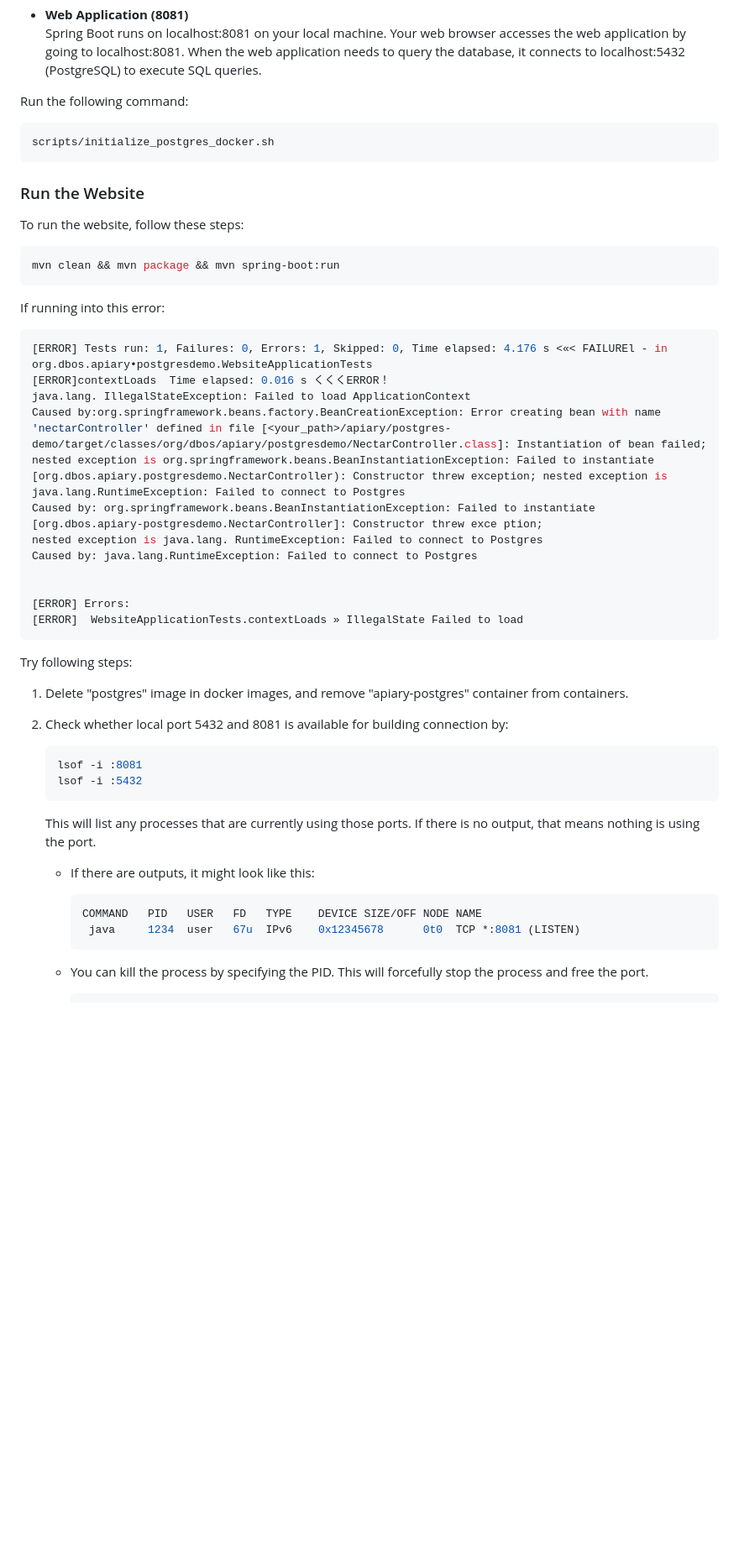
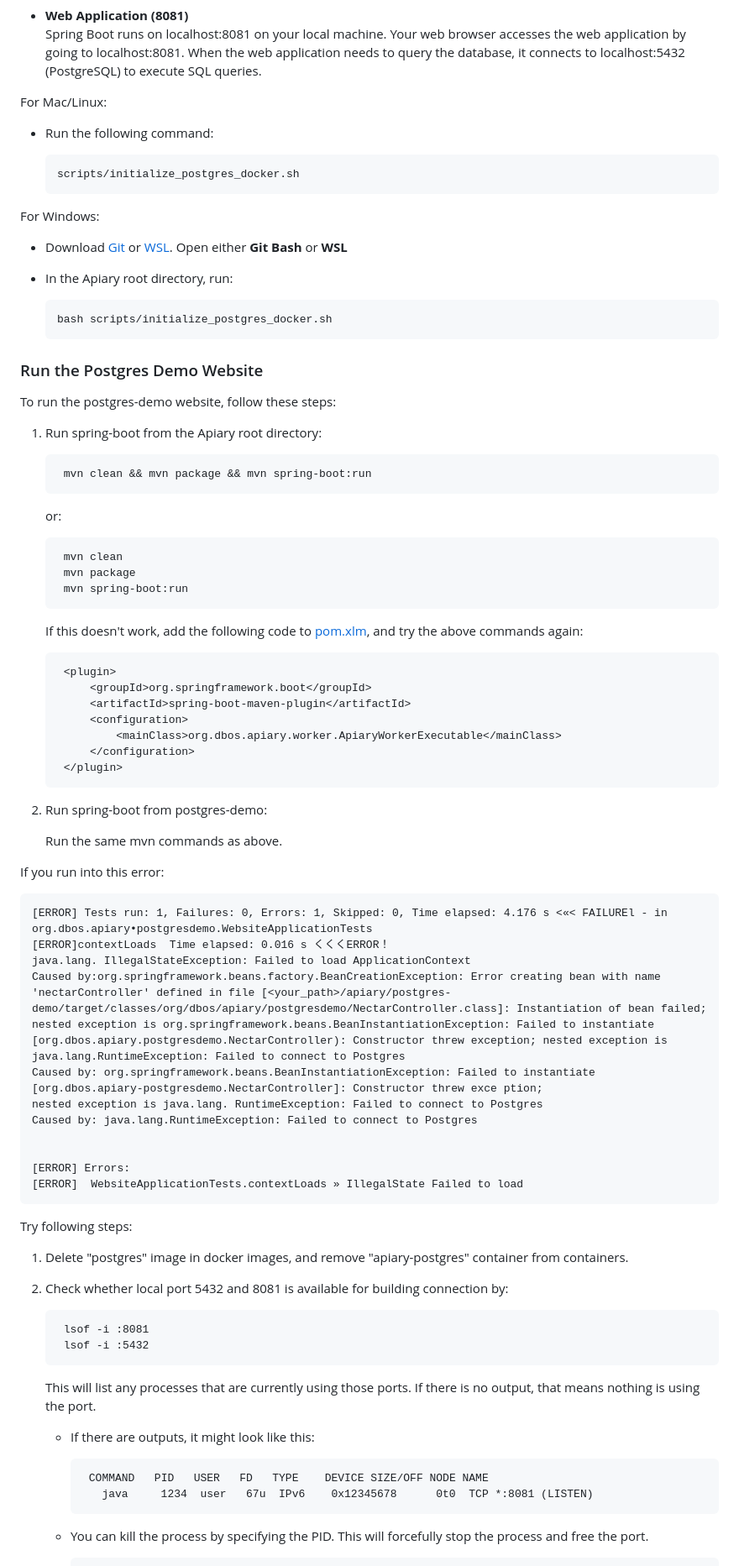
Before and after one commit to EC528-Fall-2024/hybrid-tx-analytical-epoxy, a Markdown page: Apiary Tutorial.md, the part around the change printed below. Shown: that part at 84% size. GitHub-like rendering; blank space fills up the shorter version.

````diff
--- a/Apiary Tutorial.md
+++ b/Apiary Tutorial.md
@@ -55,51 +82,78 @@ Make the following changes to the configuration since docker for these OS runs o
 - **Web Application (8081)**
   Spring Boot runs on localhost:8081 on your local machine. Your web browser accesses the web application by going to localhost:8081. When the web application needs to query the database, it connects to localhost:5432 (PostgreSQL) to execute SQL queries.
 
-Run the following command:
 
-```shell
-scripts/initialize_postgres_docker.sh
-```
+For Mac/Linux:
 
-### Run the Website
+  - Run the following command:
 
-To run the website, follow these steps:
+        scripts/initialize_postgres_docker.sh
 
-```shell
-mvn clean && mvn package && mvn spring-boot:run
-```
+For Windows:
 
-If running into this error:
+  - Download [Git](https://git-scm.com/downloads) or [WSL](https://learn.microsoft.com/en-us/windows/wsl/install). Open either **Git Bash** or **WSL**
+  - In the Apiary root directory, run:
 
-```shell
-[ERROR] Tests run: 1, Failures: 0, Errors: 1, Skipped: 0, Time elapsed: 4.176 s <«< FAILUREl - in org.dbos.apiary•postgresdemo.WebsiteApplicationTests
-[ERROR]contextLoads  Time elapsed: 0.016 s くくくERROR！
-java.lang. IllegalStateException: Failed to load ApplicationContext
-Caused by:org.springframework.beans.factory.BeanCreationException: Error creating bean with name 'nectarController' defined in file [<your_path>/apiary/postgres-demo/target/classes/org/dbos/apiary/postgresdemo/NectarController.class]: Instantiation of bean failed; nested exception is org.springframework.beans.BeanInstantiationException: Failed to instantiate [org.dbos.apiary.postgresdemo.NectarController): Constructor threw exception; nested exception is java.lang.RuntimeException: Failed to connect to Postgres
-Caused by: org.springframework.beans.BeanInstantiationException: Failed to instantiate [org.dbos.apiary-postgresdemo.NectarController]: Constructor threw exce ption;
-nested exception is java.lang. RuntimeException: Failed to connect to Postgres
-Caused by: java.lang.RuntimeException: Failed to connect to Postgres
+        bash scripts/initialize_postgres_docker.sh
 
 
-[ERROR] Errors:
-[ERROR]  WebsiteApplicationTests.contextLoads » IllegalState Failed to load
-```
+### Run the Postgres Demo Website
+
+To run the postgres-demo website, follow these steps:
+
+
+  1. Run spring-boot from the Apiary root directory:
+
+          mvn clean && mvn package && mvn spring-boot:run
+
+      or:
+
+          mvn clean
+          mvn package
+          mvn spring-boot:run
+
+      If this doesn't work, add the following code to [pom.xlm](pom.xlm), and try the above commands again:
+
+          <plugin>
+              <groupId>org.springframework.boot</groupId>
+              <artifactId>spring-boot-maven-plugin</artifactId>
+              <configuration>
+                  <mainClass>org.dbos.apiary.worker.ApiaryWorkerExecutable</mainClass>
+              </configuration>
+          </plugin>
+
+  2. Run spring-boot from postgres-demo:
+
+      Run the same mvn commands as above.
+
+
+If you run into this error:
+
+    [ERROR] Tests run: 1, Failures: 0, Errors: 1, Skipped: 0, Time elapsed: 4.176 s <«< FAILUREl - in org.dbos.apiary•postgresdemo.WebsiteApplicationTests
+    [ERROR]contextLoads  Time elapsed: 0.016 s くくくERROR！
+    java.lang. IllegalStateException: Failed to load ApplicationContext
+    Caused by:org.springframework.beans.factory.BeanCreationException: Error creating bean with name 'nectarController' defined in file [<your_path>/apiary/postgres-demo/target/classes/org/dbos/apiary/postgresdemo/NectarController.class]: Instantiation of bean failed; nested exception is org.springframework.beans.BeanInstantiationException: Failed to instantiate [org.dbos.apiary.postgresdemo.NectarController): Constructor threw exception; nested exception is java.lang.RuntimeException: Failed to connect to Postgres
+    Caused by: org.springframework.beans.BeanInstantiationException: Failed to instantiate [org.dbos.apiary-postgresdemo.NectarController]: Constructor threw exce ption;
+    nested exception is java.lang. RuntimeException: Failed to connect to Postgres
+    Caused by: java.lang.RuntimeException: Failed to connect to Postgres
+
+
+    [ERROR] Errors:
+    [ERROR]  WebsiteApplicationTests.contextLoads » IllegalState Failed to load
+
 Try following steps:
 
   1. Delete "postgres" image in docker images, and remove "apiary-postgres" container from containers.
 
   2. Check whether local port 5432 and 8081 is available for building connection by:
 
-     ```shell
-     lsof -i :8081
-     lsof -i :5432
-     ```
+          lsof -i :8081
+          lsof -i :5432
 
      This will list any processes that are currently using those ports. If there is no output, that means nothing is using the port.
        - If there are outputs, it might look like this:
-         ```shell
-         COMMAND   PID   USER   FD   TYPE    DEVICE SIZE/OFF NODE NAME
-          java     1234  user   67u  IPv6    0x12345678      0t0  TCP *:8081 (LISTEN)
-         ```
+
+              COMMAND   PID   USER   FD   TYPE    DEVICE SIZE/OFF NODE NAME
+                java     1234  user   67u  IPv6    0x12345678      0t0  TCP *:8081 (LISTEN)
 
        - You can kill the process by specifying the PID. This will forcefully stop the process and free the port.
````
Also changed, not shown: other parts of Apiary Tutorial.md (+54 -30 lines).
